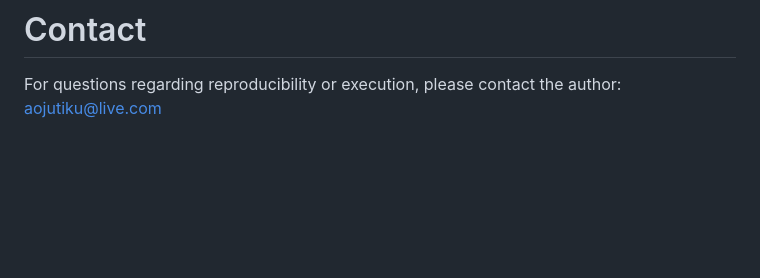
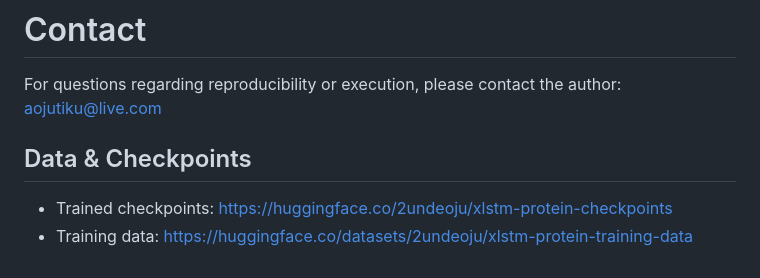
Before and after one commit to 2undeoju/Protein-Language-Modelling, a Markdown page: README.md, the part around the change. Rendered like a GitHub page; blank space fills up the shorter version.

Commit message:
Link Hugging Face checkpoints and data

```diff
--- a/README.md
+++ b/README.md
@@ -213,3 +213,7 @@ Johannes Kepler University Linz
 # Contact
 
 For questions regarding reproducibility or execution, please contact the author: aojutiku@live.com
+
+## Data & Checkpoints
+- Trained checkpoints: https://huggingface.co/2undeoju/xlstm-protein-checkpoints
+- Training data: https://huggingface.co/datasets/2undeoju/xlstm-protein-training-data
```
